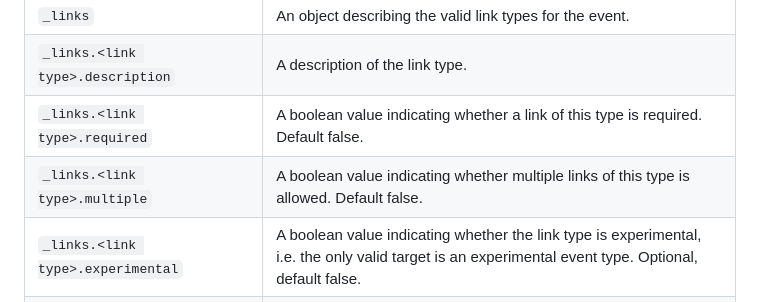
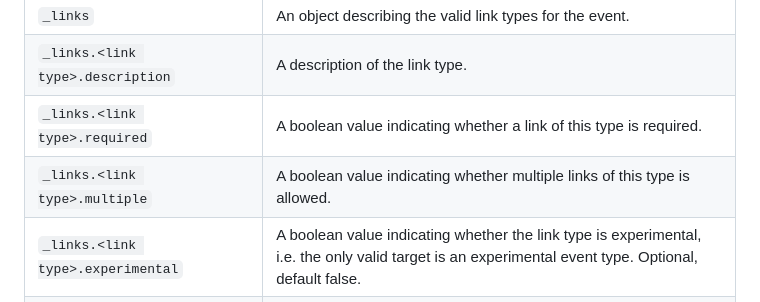
Before and after one commit to eiffel-community/eiffel, a Markdown page: eiffel-syntax-and-usage/event-schemas.md, the part around the change. GitHub-like rendering.

Commit message:
Removed default for mandatory values

```diff
--- a/eiffel-syntax-and-usage/event-schemas.md
+++ b/eiffel-syntax-and-usage/event-schemas.md
@@ -31,8 +31,8 @@ Both schemas and documentation files are generated from _schema definition files
 | `_description`  | An overall description of the event.                                                                                                                   |
 | `_links`        | An object describing the valid link types for the event.                                                                                               |
 | `_links.<link type>.description`  | A description of the link type.                                                                                                                        |
-| `_links.<link type>.required`     | A boolean value indicating whether a link of this type is required. Default false.                                                                     |
-| `_links.<link type>.multiple`     | A boolean value indicating whether multiple links of this type is allowed. Default false.                                                              |
+| `_links.<link type>.required`     | A boolean value indicating whether a link of this type is required.                                                                  |
+| `_links.<link type>.multiple`     | A boolean value indicating whether multiple links of this type is allowed.                                                           |
 | `_links.<link type>.experimental` | A boolean value indicating whether the link type is experimental, i.e. the only valid target is an experimental event type. Optional, default false.   |
 | `_links.<link type>.targets.any_type`  | A boolean value indicating whether the link can point to an event of any type.                                                                         |
 | `_links.<link type>.targets.types`     | A string array of event names that the link type may point to. Must be non-empty if `any_type` is false, and must be empty if `any_type` is true.      |
```
